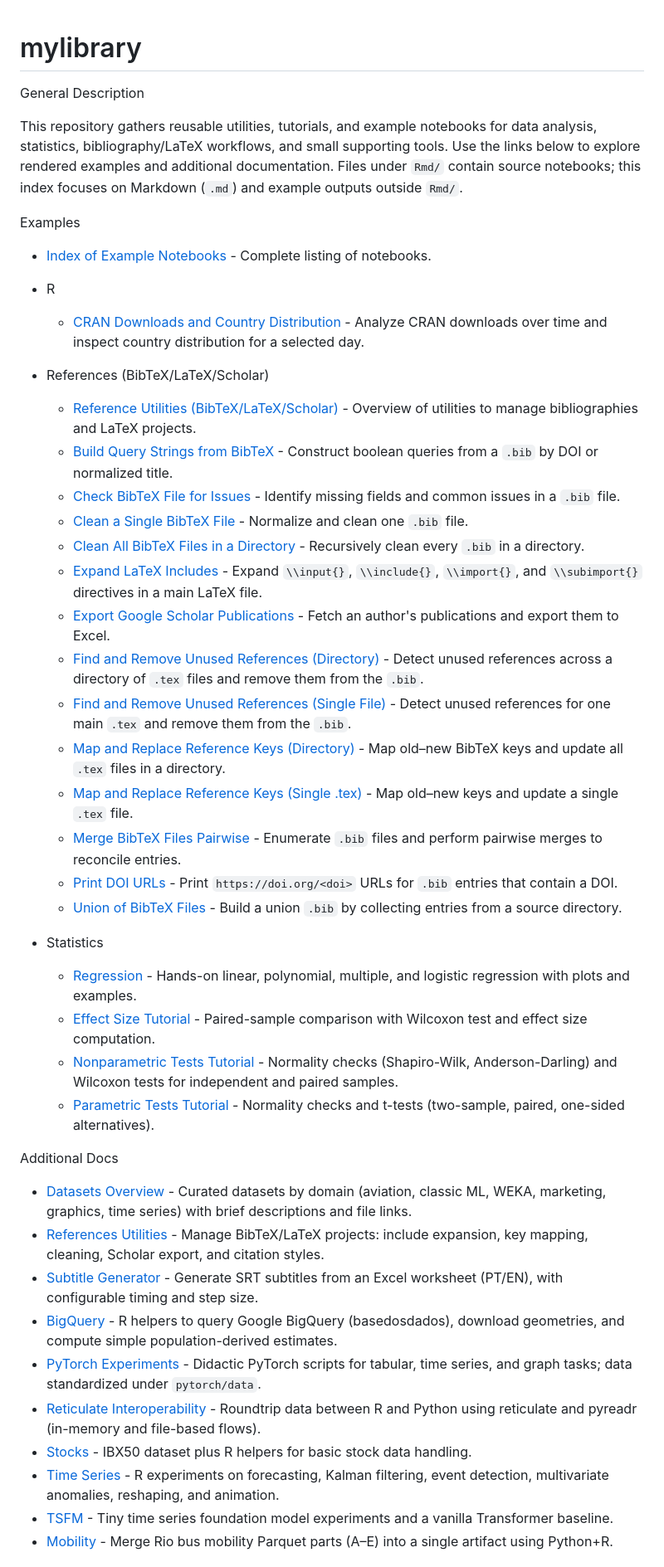
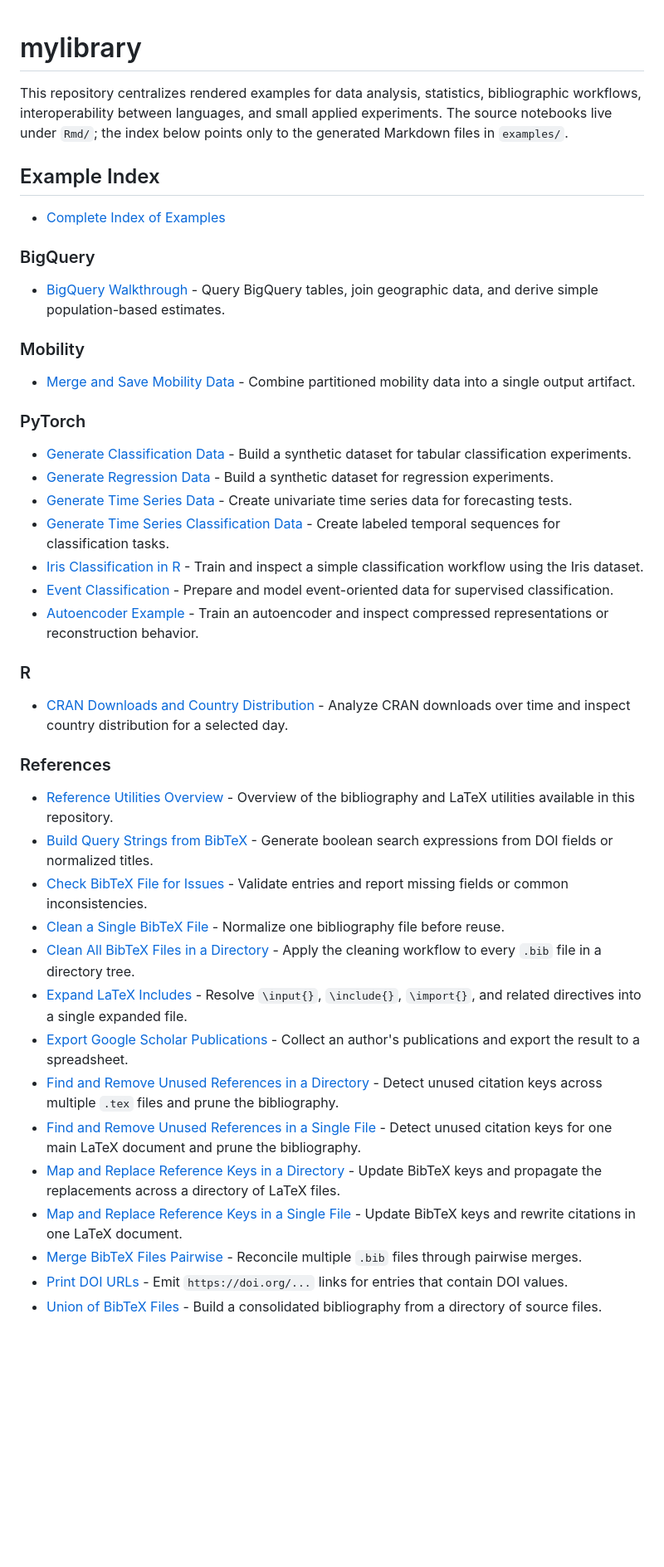
Before and after one commit to eogasawara/mylibrary, a Markdown page: README.md, the part around one of its changes. Shown at 83% size. GitHub-like rendering; blank space fills up the shorter version.

Commit message:
Update root README example index

```diff
--- a/README.md
+++ b/README.md
@@ -1,46 +1,47 @@
 # mylibrary
-General Description
 
-This repository gathers reusable utilities, tutorials, and example notebooks for data analysis, statistics, bibliography/LaTeX workflows, and small supporting tools. Use the links below to explore rendered examples and additional documentation. Files under `Rmd/` contain source notebooks; this index focuses on Markdown (`.md`) and example outputs outside `Rmd/`.
+This repository centralizes rendered examples for data analysis, statistics, bibliographic workflows, interoperability between languages, and small applied experiments. The source notebooks live under `Rmd/`; the index below points only to the generated Markdown files in `examples/`.
 
-Examples
+## Example Index
 
-- [Index of Example Notebooks](examples/Readme.md) - Complete listing of notebooks.
+- [Complete Index of Examples](examples/Readme.md)
 
-- R
-  - [CRAN Downloads and Country Distribution](examples/r/package-usage.md) - Analyze CRAN downloads over time and inspect country distribution for a selected day.
+### BigQuery
 
-- References (BibTeX/LaTeX/Scholar)
-  - [Reference Utilities (BibTeX/LaTeX/Scholar)](examples/references/Readme.md) - Overview of utilities to manage bibliographies and LaTeX projects.
-  - [Build Query Strings from BibTeX](examples/references/build_query_strings.md) - Construct boolean queries from a `.bib` by DOI or normalized title.
-  - [Check BibTeX File for Issues](examples/references/check_bib_errors.md) - Identify missing fields and common issues in a `.bib` file.
-  - [Clean a Single BibTeX File](examples/references/clean_bib_file.md) - Normalize and clean one `.bib` file.
-  - [Clean All BibTeX Files in a Directory](examples/references/clean_bibs_dir.md) - Recursively clean every `.bib` in a directory.
-  - [Expand LaTeX Includes](examples/references/expand_tex_includes.md) - Expand `\\input{}`, `\\include{}`, `\\import{}`, and `\\subimport{}` directives in a main LaTeX file.
-  - [Export Google Scholar Publications](examples/references/export_scholar_publications.md) - Fetch an author's publications and export them to Excel.
-  - [Find and Remove Unused References (Directory)](examples/references/find_and_remove_unused_refs_dir.md) - Detect unused references across a directory of `.tex` files and remove them from the `.bib`.
-  - [Find and Remove Unused References (Single File)](examples/references/find_and_remove_unused_refs_single.md) - Detect unused references for one main `.tex` and remove them from the `.bib`.
-  - [Map and Replace Reference Keys (Directory)](examples/references/map_ref_keys_and_replace_dir.md) - Map old–new BibTeX keys and update all `.tex` files in a directory.
-  - [Map and Replace Reference Keys (Single .tex)](examples/references/map_ref_keys_and_replace_single.md) - Map old–new keys and update a single `.tex` file.
-  - [Merge BibTeX Files Pairwise](examples/references/merge_bibs_pairwise.md) - Enumerate `.bib` files and perform pairwise merges to reconcile entries.
-  - [Print DOI URLs](examples/references/print_doi_urls.md) - Print `https://doi.org/<doi>` URLs for `.bib` entries that contain a DOI.
-  - [Union of BibTeX Files](examples/references/union_bibs.md) - Build a union `.bib` by collecting entries from a source directory.
+- [BigQuery Walkthrough](examples/bigquery/BigQuery.md) - Query BigQuery tables, join geographic data, and derive simple population-based estimates.
 
-- Statistics
-  - [Regression](examples/statistics/linear_regression.md) - Hands-on linear, polynomial, multiple, and logistic regression with plots and examples.
-  - [Effect Size Tutorial](examples/statistics/tut_effect_size.md) - Paired-sample comparison with Wilcoxon test and effect size computation.
-  - [Nonparametric Tests Tutorial](examples/statistics/tut_nonparametric.md) - Normality checks (Shapiro-Wilk, Anderson-Darling) and Wilcoxon tests for independent and paired samples.
-  - [Parametric Tests Tutorial](examples/statistics/tut_parametric.md) - Normality checks and t-tests (two-sample, paired, one-sided alternatives).
+### Mobility
 
-Additional Docs
+- [Merge and Save Mobility Data](examples/mobility/02-merge-and-save.md) - Combine partitioned mobility data into a single output artifact.
 
-- [Datasets Overview](data/README.md) - Curated datasets by domain (aviation, classic ML, WEKA, marketing, graphics, time series) with brief descriptions and file links.
-- [References Utilities](references/README.md) - Manage BibTeX/LaTeX projects: include expansion, key mapping, cleaning, Scholar export, and citation styles.
-- [Subtitle Generator](subtitles/README.md) - Generate SRT subtitles from an Excel worksheet (PT/EN), with configurable timing and step size.
-- [BigQuery](bigquery/README.md) - R helpers to query Google BigQuery (basedosdados), download geometries, and compute simple population-derived estimates.
-- [PyTorch Experiments](pytorch/README.md) - Didactic PyTorch scripts for tabular, time series, and graph tasks; data standardized under `pytorch/data`.
-- [Reticulate Interoperability](reticulate/README.md) - Roundtrip data between R and Python using reticulate and pyreadr (in-memory and file-based flows).
-- [Stocks](stocks/README.md) - IBX50 dataset plus R helpers for basic stock data handling.
-- [Time Series](timeseries/README.md) - R experiments on forecasting, Kalman filtering, event detection, multivariate anomalies, reshaping, and animation.
-- [TSFM](tsfm/README.md) - Tiny time series foundation model experiments and a vanilla Transformer baseline.
-- [Mobility](mobility/README.md) - Merge Rio bus mobility Parquet parts (A–E) into a single artifact using Python+R.
+### PyTorch
+
+- [Generate Classification Data](examples/pytorch/01-generate-classification-data.md) - Build a synthetic dataset for tabular classification experiments.
+- [Generate Regression Data](examples/pytorch/02-generate-regression-data.md) - Build a synthetic dataset for regression experiments.
+- [Generate Time Series Data](examples/pytorch/03-generate-timeseries-data.md) - Create univariate time series data for forecasting tests.
+- [Generate Time Series Classification Data](examples/pytorch/04-generate-ts-classification-data.md) - Create labeled temporal sequences for classification tasks.
+- [Iris Classification in R](examples/pytorch/21-classification-iris.md) - Train and inspect a simple classification workflow using the Iris dataset.
+- [Event Classification](examples/pytorch/22-event-classification.md) - Prepare and model event-oriented data for supervised classification.
+- [Autoencoder Example](examples/pytorch/51-autoencoder-example.md) - Train an autoencoder and inspect compressed representations or reconstruction behavior.
+
+### R
+
+- [CRAN Downloads and Country Distribution](examples/r/package-usage.md) - Analyze CRAN downloads over time and inspect country distribution for a selected day.
+
+### References
+
+- [Reference Utilities Overview](examples/references/Readme.md) - Overview of the bibliography and LaTeX utilities available in this repository.
+- [Build Query Strings from BibTeX](examples/references/build_query_strings.md) - Generate boolean search expressions from DOI fields or normalized titles.
+- [Check BibTeX File for Issues](examples/references/check_bib_errors.md) - Validate entries and report missing fields or common inconsistencies.
+- [Clean a Single BibTeX File](examples/references/clean_bib_file.md) - Normalize one bibliography file before reuse.
+- [Clean All BibTeX Files in a Directory](examples/references/clean_bibs_dir.md) - Apply the cleaning workflow to every `.bib` file in a directory tree.
+- [Expand LaTeX Includes](examples/references/expand_tex_includes.md) - Resolve `\input{}`, `\include{}`, `\import{}`, and related directives into a single expanded file.
+- [Export Google Scholar Publications](examples/references/export_scholar_publications.md) - Collect an author's publications and export the result to a spreadsheet.
+- [Find and Remove Unused References in a Directory](examples/references/find_and_remove_unused_refs_dir.md) - Detect unused citation keys across multiple `.tex` files and prune the bibliography.
+- [Find and Remove Unused References in a Single File](examples/references/find_and_remove_unused_refs_single.md) - Detect unused citation keys for one main LaTeX document and prune the bibliography.
+- [Map and Replace Reference Keys in a Directory](examples/references/map_ref_keys_and_replace_dir.md) - Update BibTeX keys and propagate the replacements across a directory of LaTeX files.
+- [Map and Replace Reference Keys in a Single File](examples/references/map_ref_keys_and_replace_single.md) - Update BibTeX keys and rewrite citations in one LaTeX document.
+- [Merge BibTeX Files Pairwise](examples/references/merge_bibs_pairwise.md) - Reconcile multiple `.bib` files through pairwise merges.
+- [Print DOI URLs](examples/references/print_doi_urls.md) - Emit `https://doi.org/...` links for entries that contain DOI values.
+- [Union of BibTeX Files](examples/references/union_bibs.md) - Build a consolidated bibliography from a directory of source files.
+
```
Also changed, not shown: other parts of README.md (+42 -0 lines).
